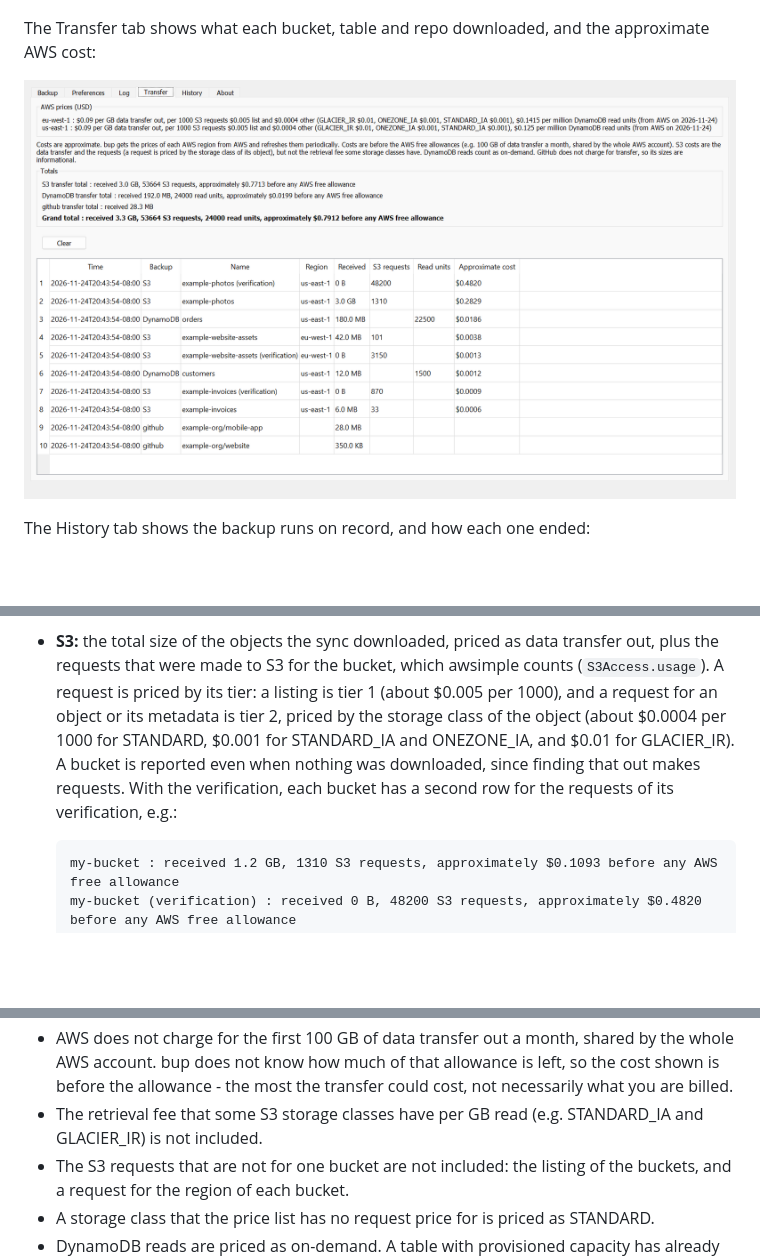
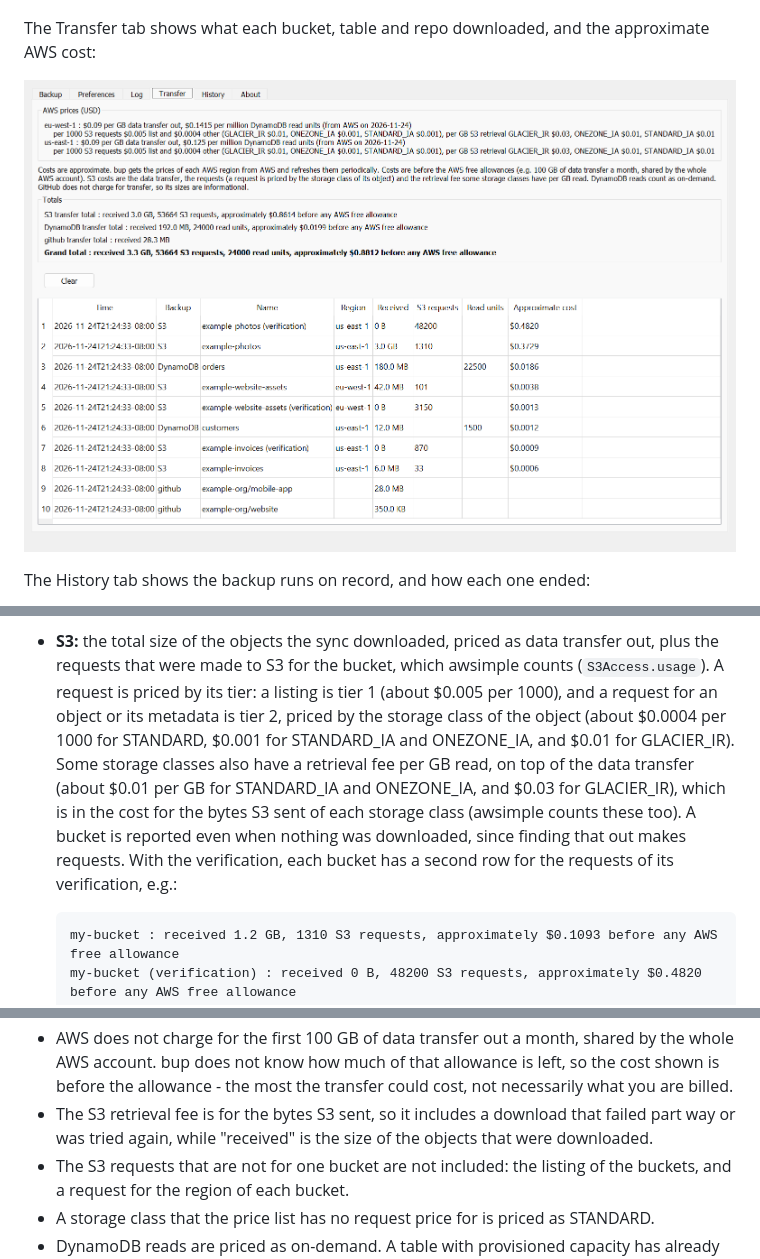
Before and after one commit to jamesabel/bup, a Markdown page: README.md, 3 parts joined by grey strips. Rendered like a GitHub page; pictures changed too: doc/screenshots/transfer.png; blank space fills up the shorter version.

````diff
--- a/README.md
+++ b/README.md
@@ -243,8 +243,11 @@ CLI prints the same lines in its regular output.
   were made to S3 for the bucket, which awsimple counts (`S3Access.usage`). A request is priced by its tier: a
   listing is tier 1 (about $0.005 per 1000), and a request for an object or its metadata is tier 2, priced by the
   storage class of the object (about $0.0004 per 1000 for STANDARD, $0.001 for STANDARD_IA and ONEZONE_IA, and
-  $0.01 for GLACIER_IR). A bucket is reported even when nothing was downloaded, since finding that out makes
-  requests. With the verification, each bucket has a second row for the requests of its verification, e.g.:
+  $0.01 for GLACIER_IR). Some storage classes also have a retrieval fee per GB read, on top of the data transfer
+  (about $0.01 per GB for STANDARD_IA and ONEZONE_IA, and $0.03 for GLACIER_IR), which is in the cost for the bytes
+  S3 sent of each storage class (awsimple counts these too). A bucket is reported even when nothing was downloaded,
+  since finding that out makes requests. With the verification, each bucket has a second row for the requests of
+  its verification, e.g.:
 
   ```
   my-bucket : received 1.2 GB, 1310 S3 requests, approximately $0.1093 before any AWS free allowance
@@ -270,8 +273,8 @@ The costs are estimates:
 - AWS does not charge for the first 100 GB of data transfer out a month, shared by the whole AWS account. bup does
   not know how much of that allowance is left, so the cost shown is before the allowance - the most the transfer could
   cost, not necessarily what you are billed.
-- The retrieval fee that some S3 storage classes have per GB read (e.g. STANDARD_IA and GLACIER_IR) is not
-  included.
+- The S3 retrieval fee is for the bytes S3 sent, so it includes a download that failed part way or was tried
+  again, while "received" is the size of the objects that were downloaded.
 - The S3 requests that are not for one bucket are not included: the listing of the buckets, and a request for
   the region of each bucket.
 - A storage class that the price list has no request price for is priced as STANDARD.
````
Also changed, not shown: CLAUDE.md (+1 -1 lines), doc/screenshots/history.png, 11 other files.
